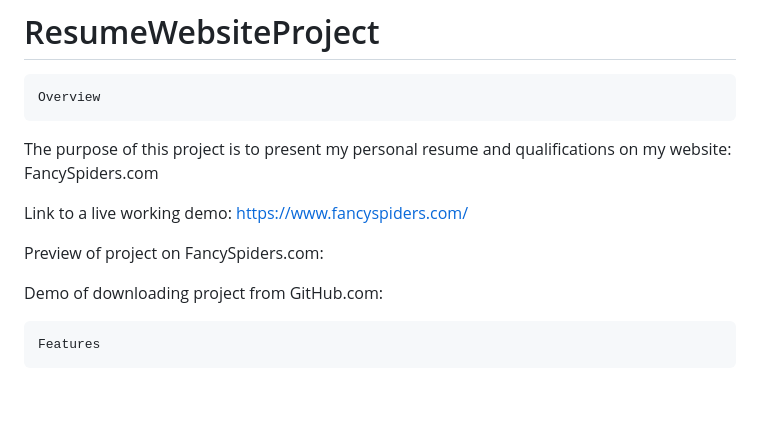
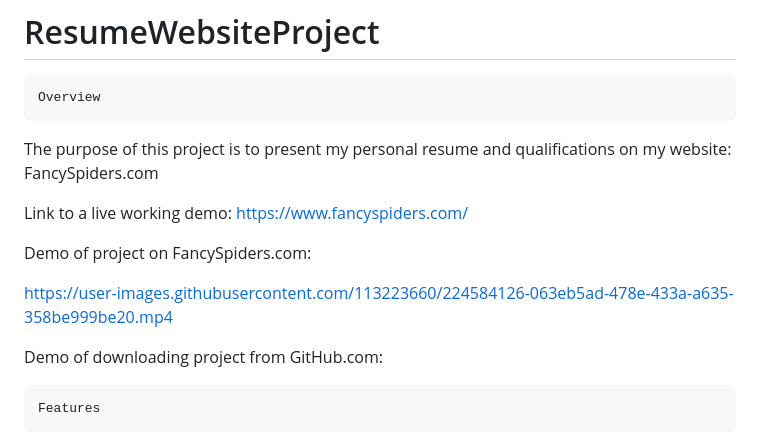
Before and after one commit to SabrinaS0909/ResumeWebsiteProject, a Markdown page: README.md, the part around the change. GitHub-like rendering; blank space fills up the shorter version.

Commit message:
put video one in github

```diff
--- a/README.md
+++ b/README.md
@@ -5,9 +5,12 @@ The purpose of this project is to present my personal resume and qualifications
 
 Link to a live working demo: https://www.fancyspiders.com/
 
-Preview of project on FancySpiders.com:
+Demo of project on FancySpiders.com:
+
+https://user-images.githubusercontent.com/113223660/224584126-063eb5ad-478e-433a-a635-358be999be20.mp4
 
 Demo of downloading project from GitHub.com:
+
 
 	Features
 Getting the project onto a live website gave experience with Cpanel and the backend of web hosting with GoDaddy.
```
